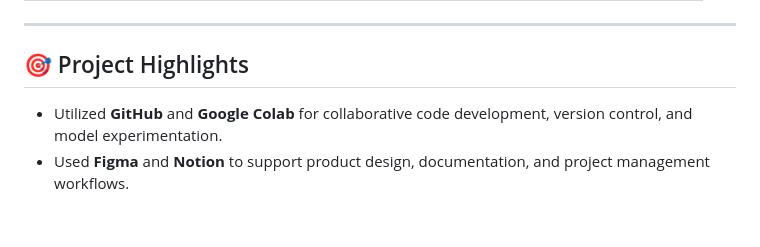
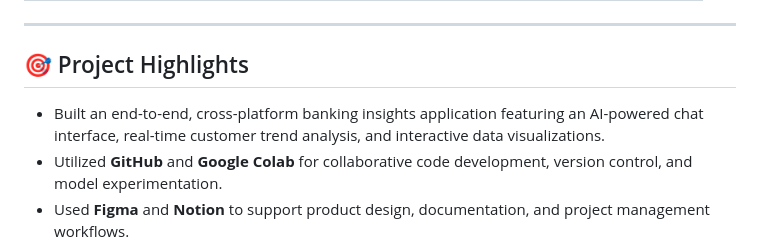
Before and after one commit to yasminkabir/stealthbanking, a Markdown page: README.md, the part around the change. GitHub-like rendering; blank space fills up the shorter version.

Commit message:
Update README with project highlights and tech stack
Added project highlights and technologies used in the development.

```diff
--- a/README.md
+++ b/README.md
@@ -22,6 +22,7 @@ In a world where consumers constantly share their experiences online, banks need
 
 ## 🎯 Project Highlights
 
+- Built an end-to-end, cross-platform banking insights application featuring an AI-powered chat interface, real-time customer trend analysis, and interactive data visualizations.
 - Utilized **GitHub** and **Google Colab** for collaborative code development, version control, and model experimentation.
 - Used **Figma** and **Notion** to support product design, documentation, and project management workflows.
 - Built the technical pipeline using **Python, Flutter, AWS, and Hugging Face** to support machine learning development, application integration, and deployment considerations.
```
